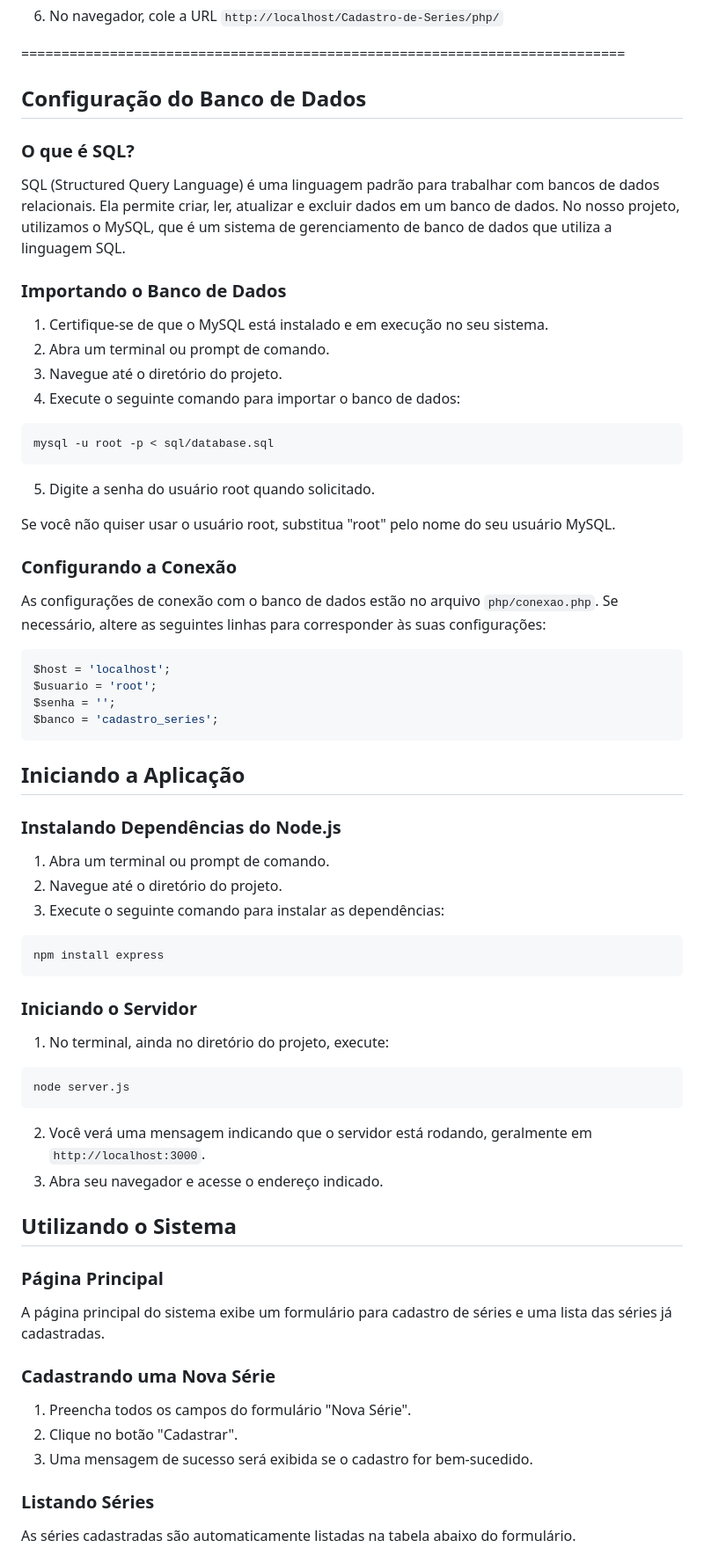
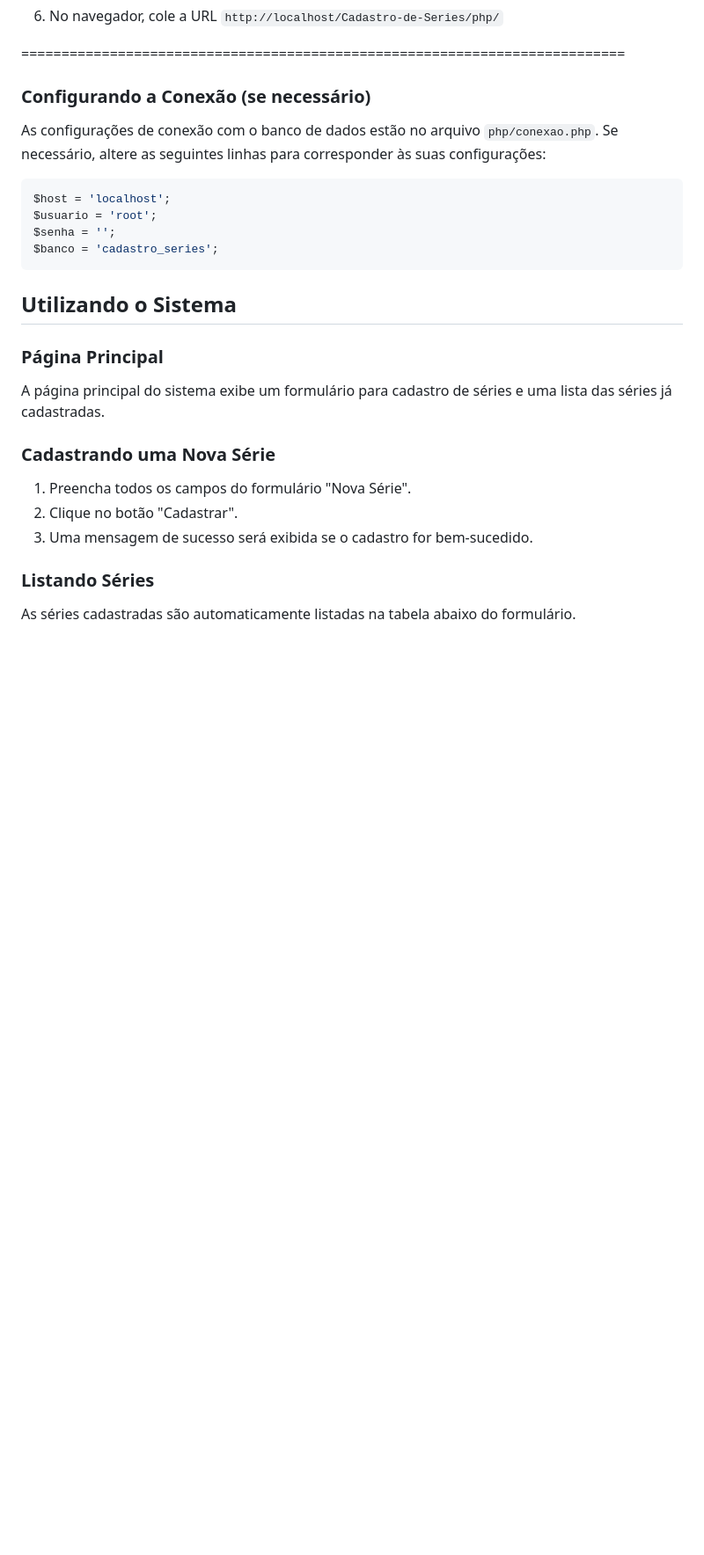
Before and after one commit to VitorGibertoni/Cadastro-de-Series, a Markdown page: README.md, the part around one of its changes. Shown at 88% size. GitHub-like rendering; blank space fills up the shorter version.

````diff
--- a/README.md
+++ b/README.md
@@ -59,30 +59,7 @@ git clone https://github.com/VitorGibertoni/Cadastro-de-Series
 ===========================================================================
 
 
-
-
-## Configuração do Banco de Dados
-
-### O que é SQL?
-
-SQL (Structured Query Language) é uma linguagem padrão para trabalhar com bancos de dados relacionais. Ela permite criar, ler, atualizar e excluir dados em um banco de dados. No nosso projeto, utilizamos o MySQL, que é um sistema de gerenciamento de banco de dados que utiliza a linguagem SQL.
-
-### Importando o Banco de Dados
-
-1. Certifique-se de que o MySQL está instalado e em execução no seu sistema.
-2. Abra um terminal ou prompt de comando.
-3. Navegue até o diretório do projeto.
-4. Execute o seguinte comando para importar o banco de dados:
-
-```bash
-mysql -u root -p < sql/database.sql
-```
-
-5. Digite a senha do usuário root quando solicitado.
-
-Se você não quiser usar o usuário root, substitua "root" pelo nome do seu usuário MySQL.
-
-### Configurando a Conexão
+### Configurando a Conexão (se necessário)
 
 As configurações de conexão com o banco de dados estão no arquivo `php/conexao.php`. Se necessário, altere as seguintes linhas para corresponder às suas configurações:
 
@@ -92,29 +69,6 @@ $usuario = 'root';
 $senha = '';
 $banco = 'cadastro_series';
 ```
-
-## Iniciando a Aplicação
-
-### Instalando Dependências do Node.js
-
-1. Abra um terminal ou prompt de comando.
-2. Navegue até o diretório do projeto.
-3. Execute o seguinte comando para instalar as dependências:
-
-```bash
-npm install express
-```
-
-### Iniciando o Servidor
-
-1. No terminal, ainda no diretório do projeto, execute:
-
-```bash
-node server.js
-```
-
-2. Você verá uma mensagem indicando que o servidor está rodando, geralmente em `http://localhost:3000`.
-3. Abra seu navegador e acesse o endereço indicado.
 
 ## Utilizando o Sistema
 
````
Also changed, not shown: other parts of README.md (+4 -9 lines).
